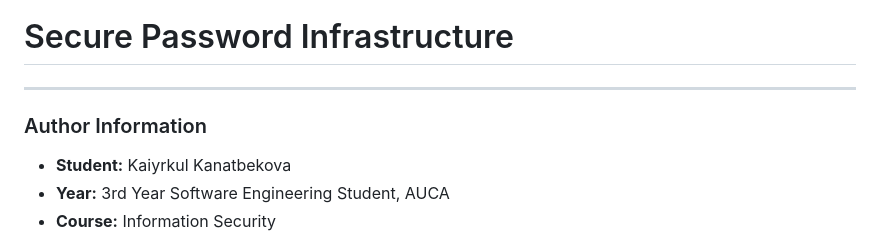
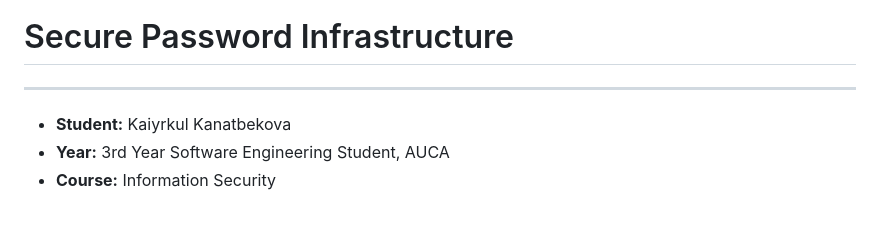
Before and after one commit to Kaiyrkul/information_security_projects, a Markdown page: README.md, the part around the change. GitHub-like rendering; blank space fills up the shorter version.

```diff
--- a/README.md
+++ b/README.md
@@ -1,7 +1,5 @@
 # Secure Password Infrastructure
 ---
-
-### Author Information
 - **Student:** Kaiyrkul Kanatbekova
 - **Year:** 3rd Year Software Engineering Student, AUCA
 - **Course:** Information Security
```
